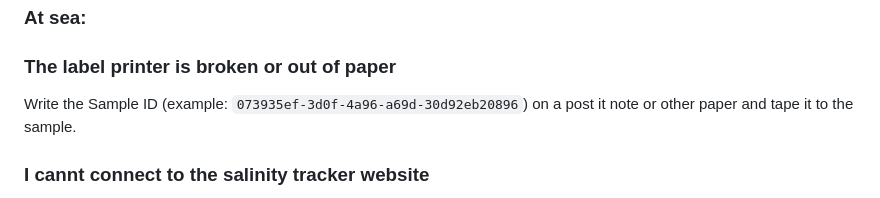
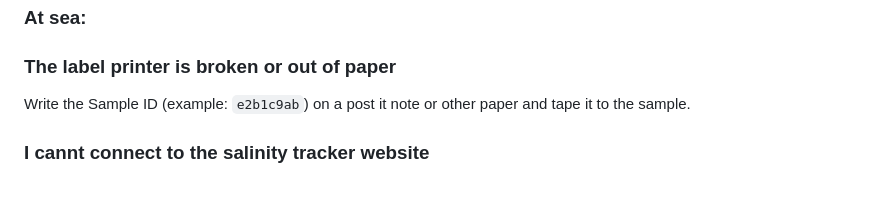
Before and after one commit to sebastianmenze/imr-salinity-sample-server, a Markdown page: USER_GUIDE.md, the part around the change. Drawn GitHub-style.

```diff
--- a/USER_GUIDE.md
+++ b/USER_GUIDE.md
@@ -144,7 +144,7 @@ Click **⬇️ Download CSV** on the samples list page to download all sample da
 ### At sea:
 
 ### The label printer is broken or out of paper
-Write the Sample ID (example: `073935ef-3d0f-4a96-a69d-30d92eb20896`) on a post it note or other paper and tape it to the sample.
+Write the Sample ID (example: `e2b1c9ab`) on a post it note or other paper and tape it to the sample.
 
 ### I cannt connect to the salinity tracker website
 Check that you are inside the IMR network and correct WiFi. If the website seem to be down send a mail to sebastian.menze@imr.no and label the sampel with a post it note or other paper, including this data: `Ship name, UTC time, Latitude, Longitude, Station Number, Depth, CTD rosette bottle number`.
```
